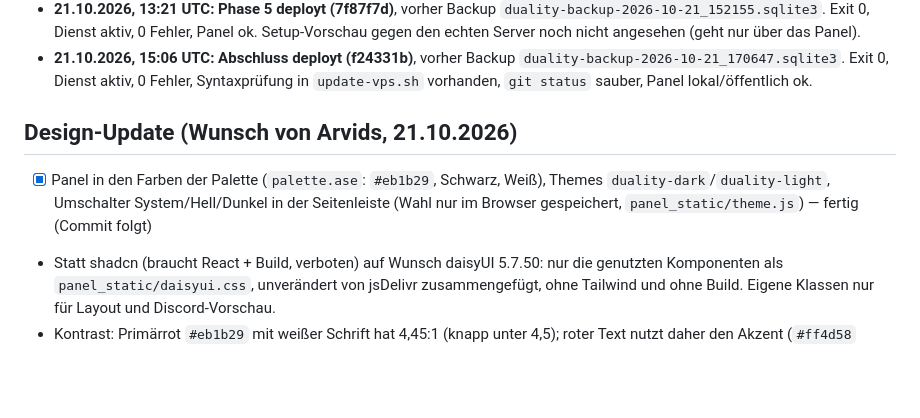
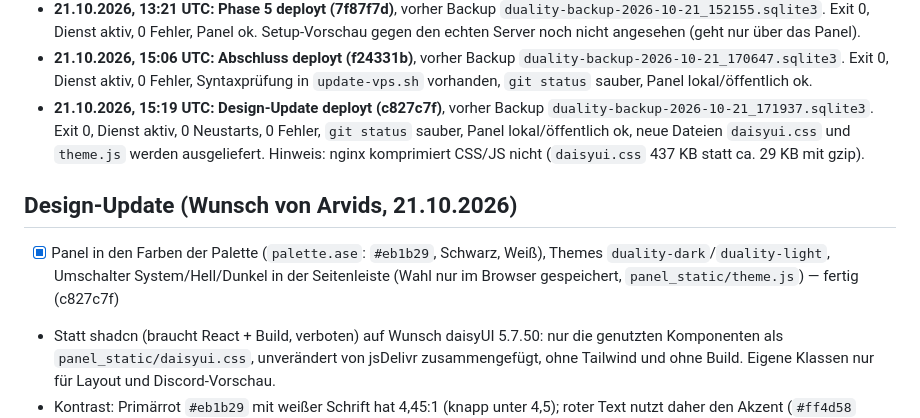
Before and after one commit to ArvidsGertners/duality-bot, a Markdown page: PROGRESS.md, the part around the change. Rendered like a GitHub page; blank space fills up the shorter version.

Commit message:
Fortschritt: Design-Update auf dem VPS

```diff
--- a/PROGRESS.md
+++ b/PROGRESS.md
@@ -147,9 +147,10 @@ Status: `offen` · `in Arbeit` · `fertig (<Commit>)`
 - **21.10.2026, 13:12 UTC: Phase 4 deployt (e5499f4)**, vorher Backup `duality-backup-2026-10-21_151242.sqlite3`. `update-vps.sh` Exit 0, Dienst aktiv, 0 Fehler, neue Tabellen da, Standardwerte aktiv, feste Nachrichten mit den (unveränderten) Standardtexten neu gesetzt, Panel lokal/öffentlich ok.
 - **21.10.2026, 13:21 UTC: Phase 5 deployt (7f87f7d)**, vorher Backup `duality-backup-2026-10-21_152155.sqlite3`. Exit 0, Dienst aktiv, 0 Fehler, Panel ok. Setup-Vorschau gegen den echten Server noch nicht angesehen (geht nur über das Panel).
 - **21.10.2026, 15:06 UTC: Abschluss deployt (f24331b)**, vorher Backup `duality-backup-2026-10-21_170647.sqlite3`. Exit 0, Dienst aktiv, 0 Fehler, Syntaxprüfung in `update-vps.sh` vorhanden, `git status` sauber, Panel lokal/öffentlich ok.
+- **21.10.2026, 15:19 UTC: Design-Update deployt (c827c7f)**, vorher Backup `duality-backup-2026-10-21_171937.sqlite3`. Exit 0, Dienst aktiv, 0 Neustarts, 0 Fehler, `git status` sauber, Panel lokal/öffentlich ok, neue Dateien `daisyui.css` und `theme.js` werden ausgeliefert. Hinweis: nginx komprimiert CSS/JS nicht (`daisyui.css` 437 KB statt ca. 29 KB mit gzip).
 
 ## Design-Update (Wunsch von Arvids, 21.10.2026)
-- [x] Panel in den Farben der Palette (`palette.ase`: `#eb1b29`, Schwarz, Weiß), Themes `duality-dark`/`duality-light`, Umschalter System/Hell/Dunkel in der Seitenleiste (Wahl nur im Browser gespeichert, `panel_static/theme.js`) — fertig (Commit folgt)
+- [x] Panel in den Farben der Palette (`palette.ase`: `#eb1b29`, Schwarz, Weiß), Themes `duality-dark`/`duality-light`, Umschalter System/Hell/Dunkel in der Seitenleiste (Wahl nur im Browser gespeichert, `panel_static/theme.js`) — fertig (c827c7f)
 - Statt shadcn (braucht React + Build, verboten) auf Wunsch daisyUI 5.7.50: nur die genutzten Komponenten als `panel_static/daisyui.css`, unverändert von jsDelivr zusammengefügt, ohne Tailwind und ohne Build. Eigene Klassen nur für Layout und Discord-Vorschau.
 - Kontrast: Primärrot `#eb1b29` mit weißer Schrift hat 4,45:1 (knapp unter 4,5); roter Text nutzt daher den Akzent (`#ff4d58` dunkel, `#c8101c` hell). Fehler-Knöpfe sind umrandet, damit sie sich vom roten Primärknopf abheben.
 - Standardfarbe neuer Ankündigungen ist jetzt `#eb1b29`.
```
